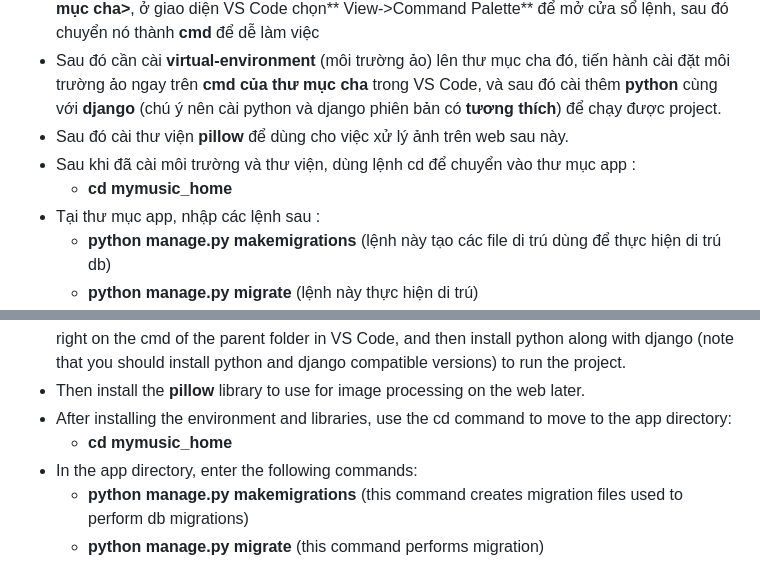
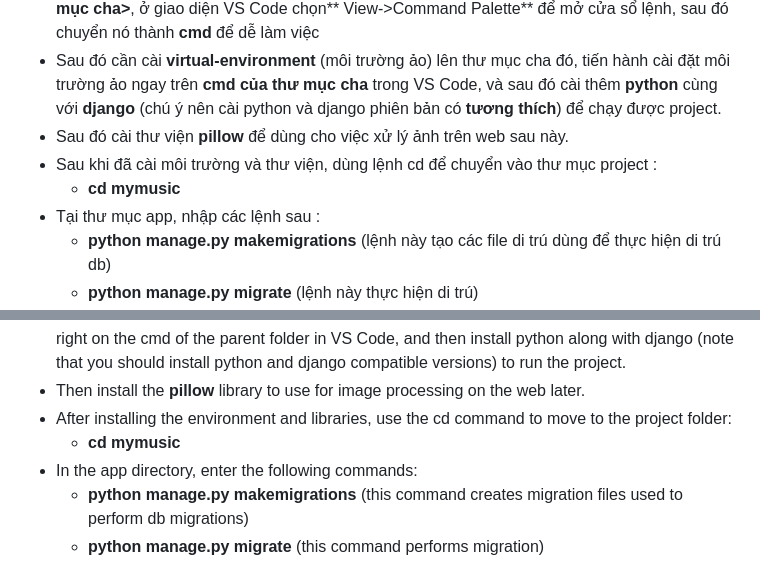
Before and after one commit to nvminh9/mymusic, a Markdown page: README.md, 2 parts joined by grey strips. Drawn GitHub-style.

```diff
--- a/README.md
+++ b/README.md
@@ -5,8 +5,8 @@
 - Sau khi các thư mục đều nằm trong một thư mục cha, vào VS Code chọn **Open Folder-><thư mục cha>**, ở giao diện VS Code chọn** View->Command Palette** để mở cửa sổ lệnh, sau đó chuyển nó thành **cmd** để dễ làm việc
 - Sau đó cần cài **virtual-environment** (môi trường ảo) lên thư mục cha đó, tiến hành cài đặt môi trường ảo ngay trên **cmd của thư mục cha** trong VS Code, và sau đó cài thêm **python** cùng với **django** (chú ý nên cài python và django phiên bản có **tương thích**) để chạy được project.
 - Sau đó cài thư viện **pillow** để dùng cho việc xử lý ảnh trên web sau này.
-- Sau khi đã cài môi trường và thư viện, dùng lệnh cd để chuyển vào thư mục app :
-  + **cd mymusic_home**
+- Sau khi đã cài môi trường và thư viện, dùng lệnh cd để chuyển vào thư mục project :
+  + **cd mymusic**
 - Tại thư mục app, nhập các lệnh sau :
   + **python manage.py makemigrations** (lệnh này tạo các file di trú dùng để thực hiện di trú db)
   + **python manage.py migrate** (lệnh này thực hiện di trú)
@@ -20,8 +20,8 @@
 - After all folders are in a parent folder, go to VS Code and select **Open Folder-><parent folder>**, in the VS Code interface select **View->Command Palette** to open the command window, then convert it to **cmd** for ease of work
 - Then you need to install virtual-environment on that parent folder, install the virtual environment right on the cmd of the parent folder in VS Code, and then install python along with django (note that you should install python and django compatible versions) to run the project.
 - Then install the **pillow** library to use for image processing on the web later.
-- After installing the environment and libraries, use the cd command to move to the app directory:
-  + **cd mymusic_home**
+- After installing the environment and libraries, use the cd command to move to the project folder:
+  + **cd mymusic**
 - In the app directory, enter the following commands:
   + **python manage.py makemigrations** (this command creates migration files used to perform db migrations)
   + **python manage.py migrate** (this command performs migration)
```
